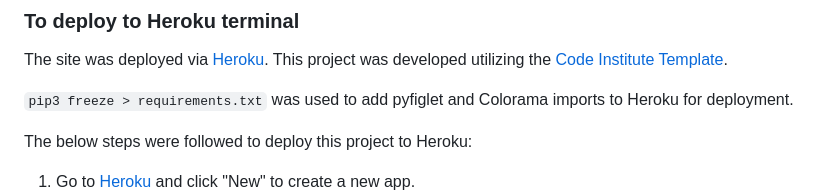
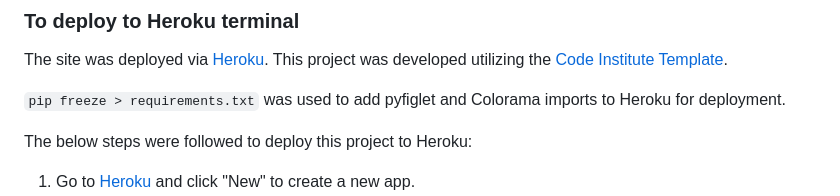
Before and after one commit to ispeakfishlanguage/battleships_game, a Markdown page: README.md, the part around the change printed below. Drawn GitHub-style.

```diff
--- a/README.md
+++ b/README.md
@@ -221,7 +246,7 @@ Here are the results:
 The site was deployed via [Heroku](https://id.heroku.com/login).
 This project was developed utilizing the [Code Institute Template](https://github.com/Code-Institute-Org/p3-template).
 
-`pip3 freeze > requirements.txt` was used to add pyfiglet and Colorama imports to Heroku for deployment.
+`pip freeze > requirements.txt` was used to add pyfiglet and Colorama imports to Heroku for deployment.
 
 The below steps were followed to deploy this project to Heroku:
 
```
Also changed, not shown: other parts of README.md (+28 -3 lines).
